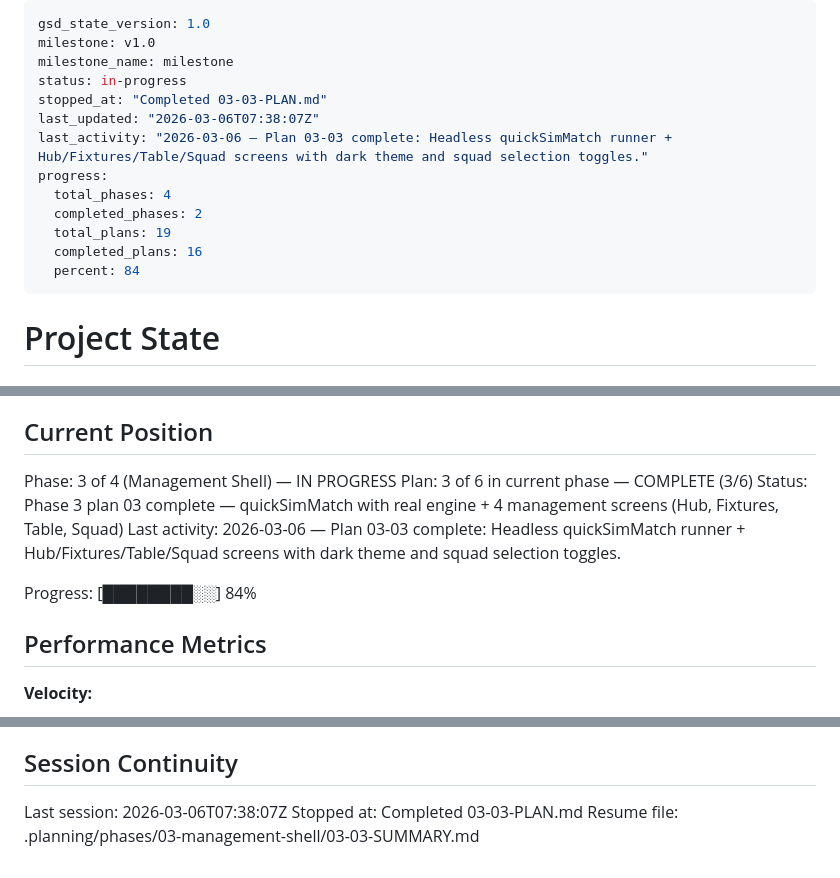
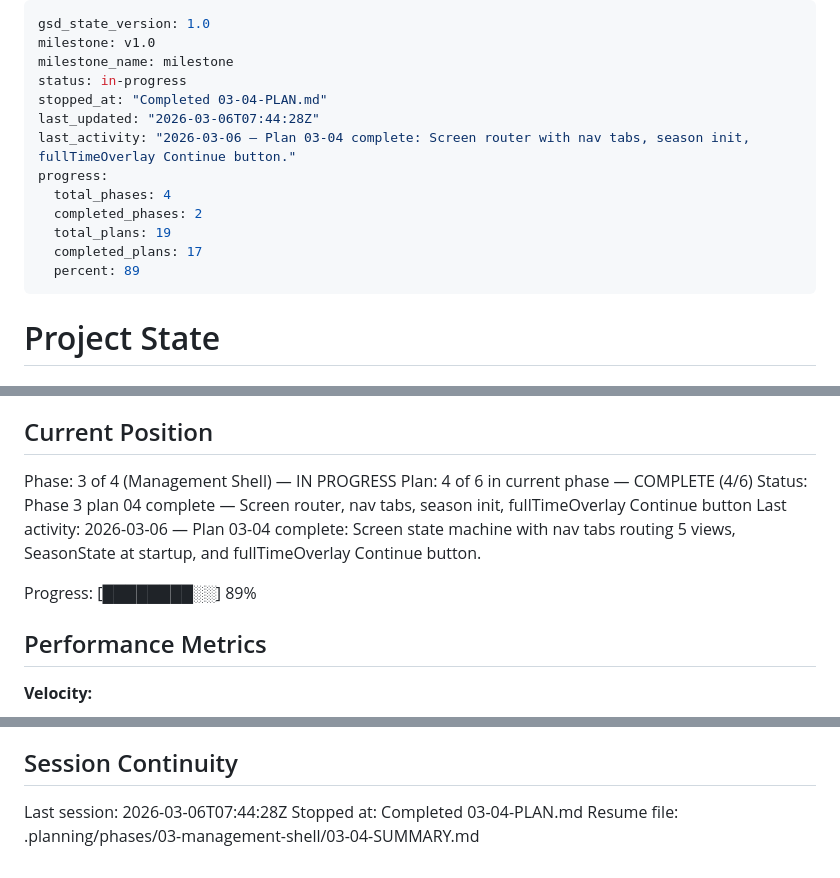
Before and after one commit to njdyson/fergie-time, a Markdown page: .planning/STATE.md, 3 parts joined by grey strips. Rendered like a GitHub page.

Commit message:
docs(03-04): complete screen router + season init plan
Co-Authored-By: Claude Opus 4.6 <noreply@anthropic.com>

```diff
--- a/.planning/STATE.md
+++ b/.planning/STATE.md
@@ -3,15 +3,15 @@ gsd_state_version: 1.0
 milestone: v1.0
 milestone_name: milestone
 status: in-progress
-stopped_at: "Completed 03-03-PLAN.md"
-last_updated: "2026-03-06T07:38:07Z"
-last_activity: "2026-03-06 — Plan 03-03 complete: Headless quickSimMatch runner + Hub/Fixtures/Table/Squad screens with dark theme and squad selection toggles."
+stopped_at: "Completed 03-04-PLAN.md"
+last_updated: "2026-03-06T07:44:28Z"
+last_activity: "2026-03-06 — Plan 03-04 complete: Screen router with nav tabs, season init, fullTimeOverlay Continue button."
 progress:
   total_phases: 4
   completed_phases: 2
   total_plans: 19
-  completed_plans: 16
-  percent: 84
+  completed_plans: 17
+  percent: 89
 ---
 
 # Project State
@@ -26,11 +26,11 @@ See: .planning/PROJECT.md (updated 2026-03-02)
 ## Current Position
 
 Phase: 3 of 4 (Management Shell) — IN PROGRESS
-Plan: 3 of 6 in current phase — COMPLETE (3/6)
-Status: Phase 3 plan 03 complete — quickSimMatch with real engine + 4 management screens (Hub, Fixtures, Table, Squad)
-Last activity: 2026-03-06 — Plan 03-03 complete: Headless quickSimMatch runner + Hub/Fixtures/Table/Squad screens with dark theme and squad selection toggles.
+Plan: 4 of 6 in current phase — COMPLETE (4/6)
+Status: Phase 3 plan 04 complete — Screen router, nav tabs, season init, fullTimeOverlay Continue button
+Last activity: 2026-03-06 — Plan 03-04 complete: Screen state machine with nav tabs routing 5 views, SeasonState at startup, and fullTimeOverlay Continue button.
 
-Progress: [████████░░] 84%
+Progress: [████████░░] 89%
 
 ## Performance Metrics
 
@@ -118,6 +121,6 @@ None yet.
 
 ## Session Continuity
 
-Last session: 2026-03-06T07:38:07Z
-Stopped at: Completed 03-03-PLAN.md
-Resume file: .planning/phases/03-management-shell/03-03-SUMMARY.md
+Last session: 2026-03-06T07:44:28Z
+Stopped at: Completed 03-04-PLAN.md
+Resume file: .planning/phases/03-management-shell/03-04-SUMMARY.md
```
Also changed, not shown: other parts of .planning/STATE.md (+4 -1 lines), .planning/ROADMAP.md (+1 -1 lines), 1 other file.
